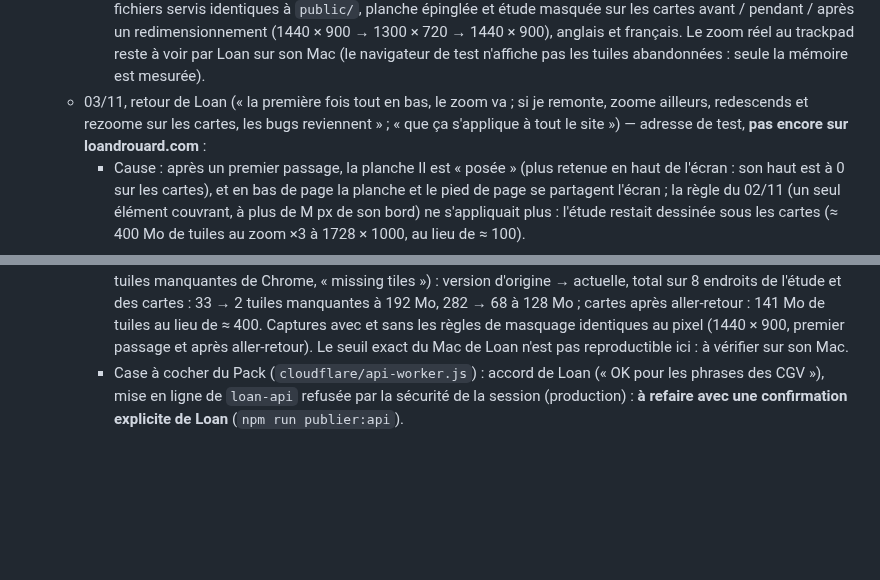
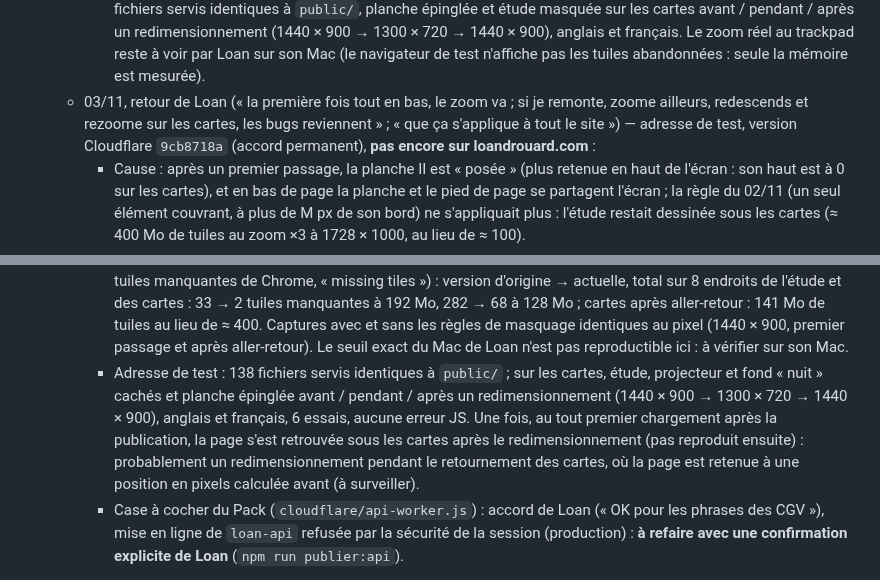
Before and after one commit to CreativePass/loandrouard-website, a Markdown page: MISE-EN-LIGNE.md, 2 parts joined by grey strips. GitHub-like rendering; blank space fills up the shorter version.

Commit message:
Zoom : mode zoom et masquage par union publiés sur l'adresse de test (9cb8718a), vérifications
Co-Authored-By: Claude Opus 5.5 <noreply@anthropic.com>
Claude-Session: https://claude.ai/code/session_01HnSpTU8xZXRUmCXtngGepJ

```diff
--- a/MISE-EN-LIGNE.md
+++ b/MISE-EN-LIGNE.md
@@ -165,11 +165,12 @@ Suivi de PASSATION-CLAUDE-CODE.md. Ce fichier n'est pas publié.
     - Zoom au trackpad (pincement ; Chrome, Dia, Edge) : la carte graphique a un budget fixe pour les tuiles (≈ 512 Mo). Sous le papier opaque de la planche II, la page gardait dessinées l'étude entière et le fond « nuit » (dégradés animés) : mesuré dans Chromium à 1728 × 1000 sur écran Retina, ≈ 330 Mo de tuiles au repos et ≈ 495 Mo au zoom ×3, à la limite : le navigateur abandonnait des tuiles (cartes coupées, rectangles sombres, photo de l'étude visible par endroits : captures de Loan). Ce qui est entièrement recouvert n'est plus dessiné (`COUVERT_CSS`, `COUVERT_JS`) : sous la planche posée, l'étude et le fond « nuit » ; sous l'étude (papier blanc opaque, sans fondu), le fond « nuit » et le projecteur ; seulement à plus d'un tiers d'écran (240 px au moins) du bord où la scène du dessous réapparaît. Mesuré après : planche II 46 Mo au repos, ≈ 145 Mo au zoom ×2 à ×4 (au lieu de 330 → 495) ; début de l'étude 250 Mo au zoom ×3 (au lieu de 360). Captures avec et sans la règle identiques au pixel le long de toute la page (1440 × 900, 1280 × 720 en français, 1920 × 1080, mobile 390 px).
     - Redimensionnement (et Cmd + / Cmd −) : les scènes ont une hauteur proportionnelle à celle de la fenêtre, mais la position de défilement restait la même en pixels ; en changeant la hauteur sur la planche II, la page partait vers le pied de page, puis vers l'étude sur papier blanc (« flashs blancs »). Sur ordinateur (souris ou trackpad), la page garde maintenant sa place dans la section en cours (même proportion), dès la première image à la nouvelle taille. Glissé continu de 2 s simulé dans Chromium : avant, 59 images et la page finissait dans l'étude ; après, 113 images et la page reste sur les cartes (planche épinglée en haut à chaque étape). Recalcul des cartes après un redimensionnement : 4 lignes égalisées en une seule mise en page au lieu de 4 (mêmes hauteurs), ≈ 20 % plus court. Téléphone inchangé (la barre d'adresse change la hauteur en plein défilement).
     - Vérifié : anglais et français, ordinateur et mobile, CGV, Privacy, Legal : aucune erreur JS ; adresse de test : 138 fichiers servis identiques à `public/`, planche épinglée et étude masquée sur les cartes avant / pendant / après un redimensionnement (1440 × 900 → 1300 × 720 → 1440 × 900), anglais et français. Le zoom réel au trackpad reste à voir par Loan sur son Mac (le navigateur de test n'affiche pas les tuiles abandonnées : seule la mémoire est mesurée).
-  - 03/11, retour de Loan (« la première fois tout en bas, le zoom va ; si je remonte, zoome ailleurs, redescends et rezoome sur les cartes, les bugs reviennent » ; « que ça s'applique à tout le site ») — adresse de test, **pas encore sur loandrouard.com** :
+  - 03/11, retour de Loan (« la première fois tout en bas, le zoom va ; si je remonte, zoome ailleurs, redescends et rezoome sur les cartes, les bugs reviennent » ; « que ça s'applique à tout le site ») — adresse de test, version Cloudflare `9cb8718a` (accord permanent), **pas encore sur loandrouard.com** :
     - Cause : après un premier passage, la planche II est « posée » (plus retenue en haut de l'écran : son haut est à 0 sur les cartes), et en bas de page la planche et le pied de page se partagent l'écran ; la règle du 02/11 (un seul élément couvrant, à plus de M px de son bord) ne s'appliquait plus : l'étude restait dessinée sous les cartes (≈ 400 Mo de tuiles au zoom ×3 à 1728 × 1000, au lieu de ≈ 100).
     - `COUVERT_JS` refait : zones opaques de la page (projecteur, étude, planche II, pied de page), de bas en haut ; une zone est cachée quand celles du dessus couvrent ensemble tout l'écran, pour chaque défilement possible de ± M px (M = 30 % de la hauteur d'écran, 240 px au moins ; sans dépasser le haut ni le bas de la page ; scènes épinglées : tant que leur section les retient). Classes `vf-cache-nuit`, `vf-cache-proj`, `vf-cache-etude` (au lieu de `vf-sous-etude` / `vf-sous-planche`). Le fond « nuit » est désormais caché aussi sous le projecteur.
     - Mode zoom (`html.vf-zoom`, `window.__ldZoom`, dès que la page est agrandie au pincement, `visualViewport.scale` > 1,02) : lueurs d'ambiance très lentes figées sur place (papier de l'étude 44 s, fond « nuit » 46 à 62 s, respiration du faisceau) et reprises au même instant au dézoom ; ni inclinaison, ni reflet, ni effet loupe au survol des cartes (vitrine, planche II, fenêtre du 30/10) ; éclairage des cartes de la vitrine et parallaxe à la souris arrêtés (corrections « Zoom au pincement » de l'export, `LOUPE_JS`). Rien ne change sans zoom.
     - Mesure (Chromium, 1728 × 1000 Retina, zoom ×3 centré, budget de mémoire graphique limité ; compteur de tuiles manquantes de Chrome, « missing tiles ») : version d'origine → actuelle, total sur 8 endroits de l'étude et des cartes : 33 → 2 tuiles manquantes à 192 Mo, 282 → 68 à 128 Mo ; cartes après aller-retour : 141 Mo de tuiles au lieu de ≈ 400. Captures avec et sans les règles de masquage identiques au pixel (1440 × 900, premier passage et après aller-retour). Le seuil exact du Mac de Loan n'est pas reproductible ici : à vérifier sur son Mac.
+    - Adresse de test : 138 fichiers servis identiques à `public/` ; sur les cartes, étude, projecteur et fond « nuit » cachés et planche épinglée avant / pendant / après un redimensionnement (1440 × 900 → 1300 × 720 → 1440 × 900), anglais et français, 6 essais, aucune erreur JS. Une fois, au tout premier chargement après la publication, la page s'est retrouvée sous les cartes après le redimensionnement (pas reproduit ensuite) : probablement un redimensionnement pendant le retournement des cartes, où la page est retenue à une position en pixels calculée avant (à surveiller).
     - Case à cocher du Pack (`cloudflare/api-worker.js`) : accord de Loan (« OK pour les phrases des CGV »), mise en ligne de `loan-api` refusée par la sécurité de la session (production) : **à refaire avec une confirmation explicite de Loan** (`npm run publier:api`).
 - **Version française de Video Feedback** (19/10, traductions validées par Loan ; `scripts/traduction-fr.mjs`, appliqué après toutes les autres corrections) :
   - adresse `?lang=fr` ou bouton FR de l'en-tête (qui recharge la page ; EN la ramène en anglais, 中文 reste inactif). L'anglais reste la version par défaut, inchangée (mêmes textes, captures identiques) ;
```
